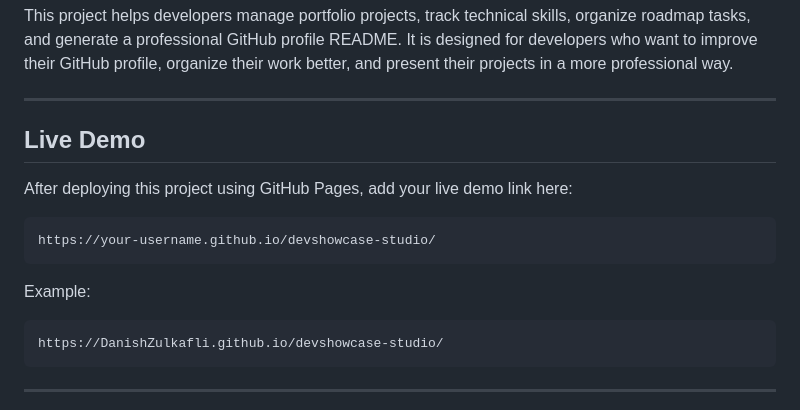
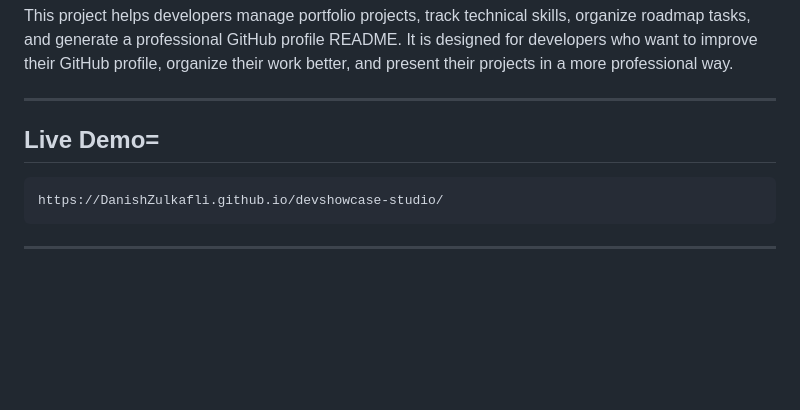
Before and after one commit to DanishZulkafli/devshowcase-studio, a Markdown page: README.md, the part around the change. Drawn GitHub-style; blank space fills up the shorter version.

````diff
--- a/README.md
+++ b/README.md
@@ -6,15 +6,7 @@ This project helps developers manage portfolio projects, track technical skills,
 
 ---
 
-## Live Demo
-
-After deploying this project using GitHub Pages, add your live demo link here:
-
-```text
-https://your-username.github.io/devshowcase-studio/
-```
-
-Example:
+## Live Demo=
 
 ```text
 https://DanishZulkafli.github.io/devshowcase-studio/
````
